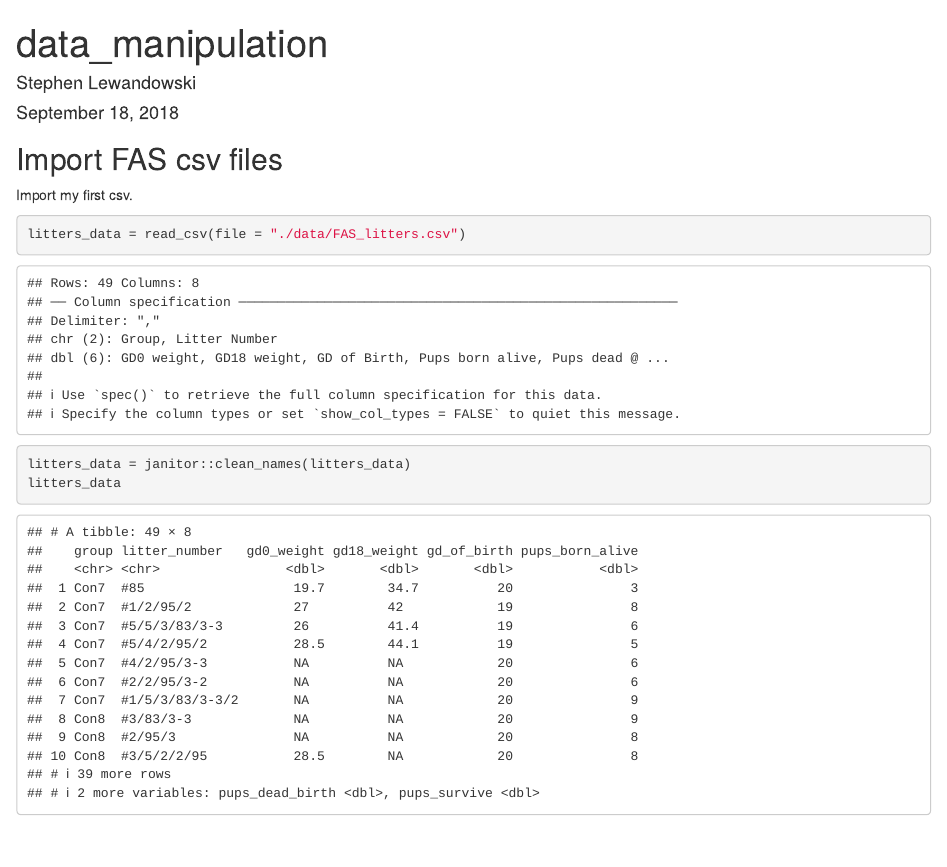
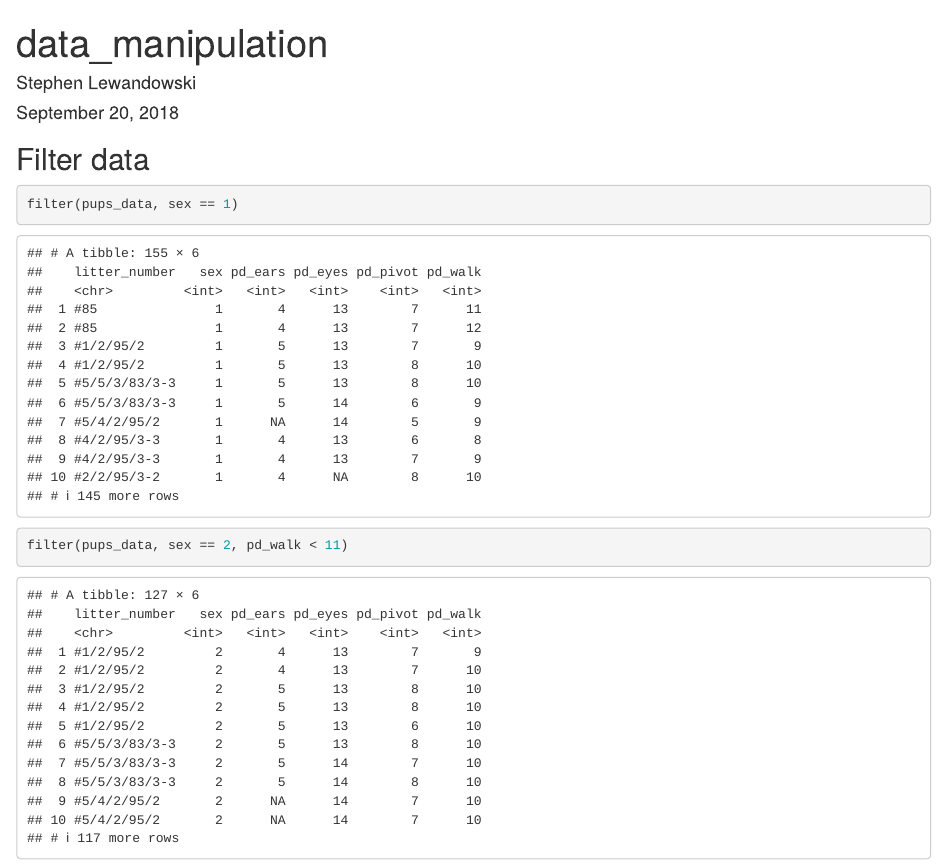
Before and after one commit to sal2222/data_wrangling_I, an R Markdown document (data_manipulation.Rmd): the page in a window 1100 px wide, from its top. Rendered offline with R 4.5, knitr and Pandoc, with nearby package versions; column names are cleaned by a stand-in for the janitor package.

Commit message:
filter data

````diff
--- a/data_manipulation.Rmd
+++ b/data_manipulation.Rmd
@@ -1,7 +1,7 @@
 ---
 title: "data_manipulation"
 author: "Stephen Lewandowski"
-date: "September 18, 2018"
+date: "September 20, 2018"
 output: html_document
 ---
 
@@ -9,12 +9,19 @@ output: html_document
 knitr::opts_chunk$set(echo = TRUE)
 
 library(tidyverse)
+pups_data = read_csv("./data/FAS_pups.csv",
+  col_types = "ciiiii")
+pups_data = janitor::clean_names(pups_data)
+
+
+
+
 ```
 
-## Import FAS csv files
 
-Import my first csv.
-```{r import FAS csv}
-litters_data = read_csv(file = "./data/FAS_litters.csv")
-litters_data = janitor::clean_names(litters_data)
-litters_data
+## Filter data
+
+```{r}
+filter(pups_data, sex == 1)
+filter(pups_data, sex == 2, pd_walk < 11)
+```
````
Also changed, not shown: data_manipulation.html (added).
